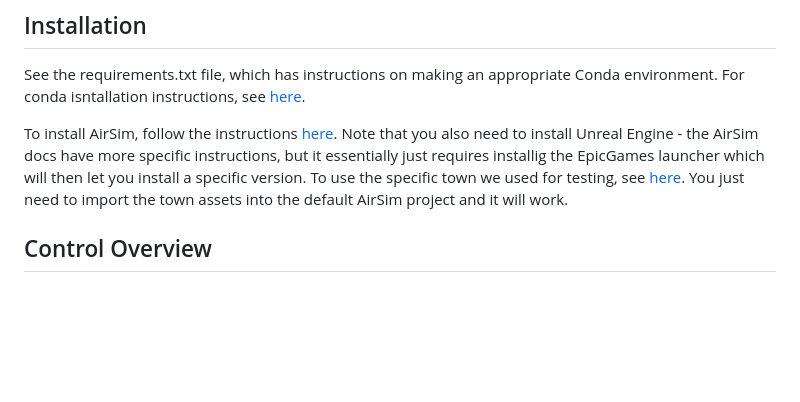
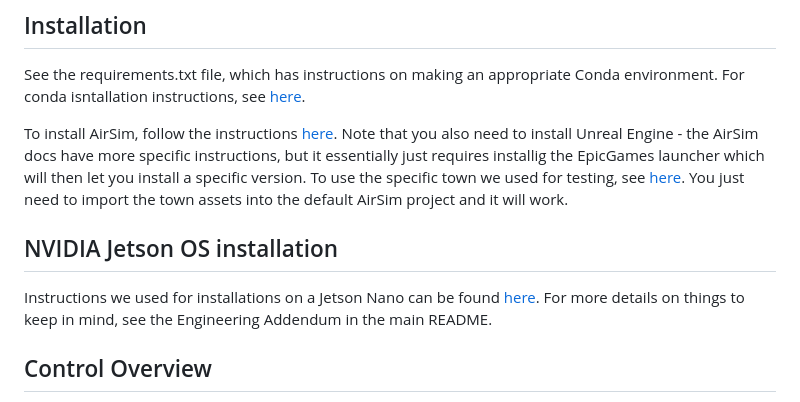
Before and after one commit to ujalil101/Pizzair, a Markdown page: drone_control/README.md, the part around the change. Rendered like a GitHub page; blank space fills up the shorter version.

Commit message:
added jetson blurb

```diff
--- a/drone_control/README.md
+++ b/drone_control/README.md
@@ -5,6 +5,10 @@
 See the requirements.txt file, which has instructions on making an appropriate Conda environment. For conda isntallation instructions, see [here](https://conda.io/projects/conda/en/latest/user-guide/install/index.html).
 
 To install AirSim, follow the instructions [here](https://microsoft.github.io/AirSim/build_windows/). Note that you also need to install Unreal Engine - the AirSim docs have more specific instructions, but it essentially just requires installig the EpicGames launcher which will then let you install a specific version. To use the specific town we used for testing, see [here](https://www.unrealengine.com/marketplace/en-US/product/assetsville-town). You just need to import the town assets into the default AirSim project and it will work.
+
+## NVIDIA Jetson OS installation
+
+Instructions we used for installations on a Jetson Nano can be found [here](https://developer.nvidia.com/embedded/learn/get-started-jetson-nano-devkit). For more details on things to keep in mind, see the Engineering Addendum in the main README.
 
 ## Control Overview
 Pizzair is powered by a combination of classical control algorithms for drone flight with an imitation-learning based algorithm for obstacle detection and avoidance. It is closest to the [Learning to Fly by Driving](https://ieeexplore.ieee.org/abstract/document/8264734) paper (from now on, the "DroNet Paper").
```
